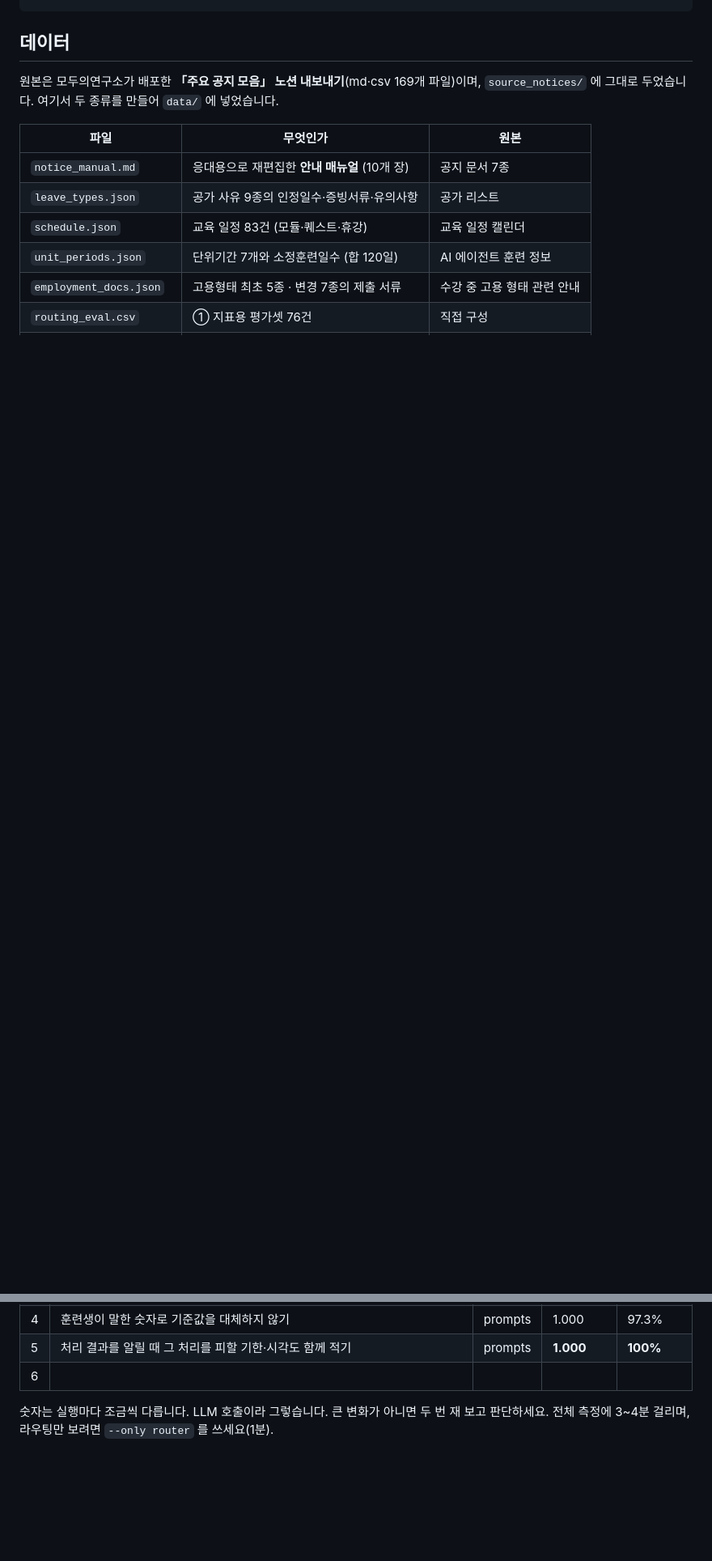
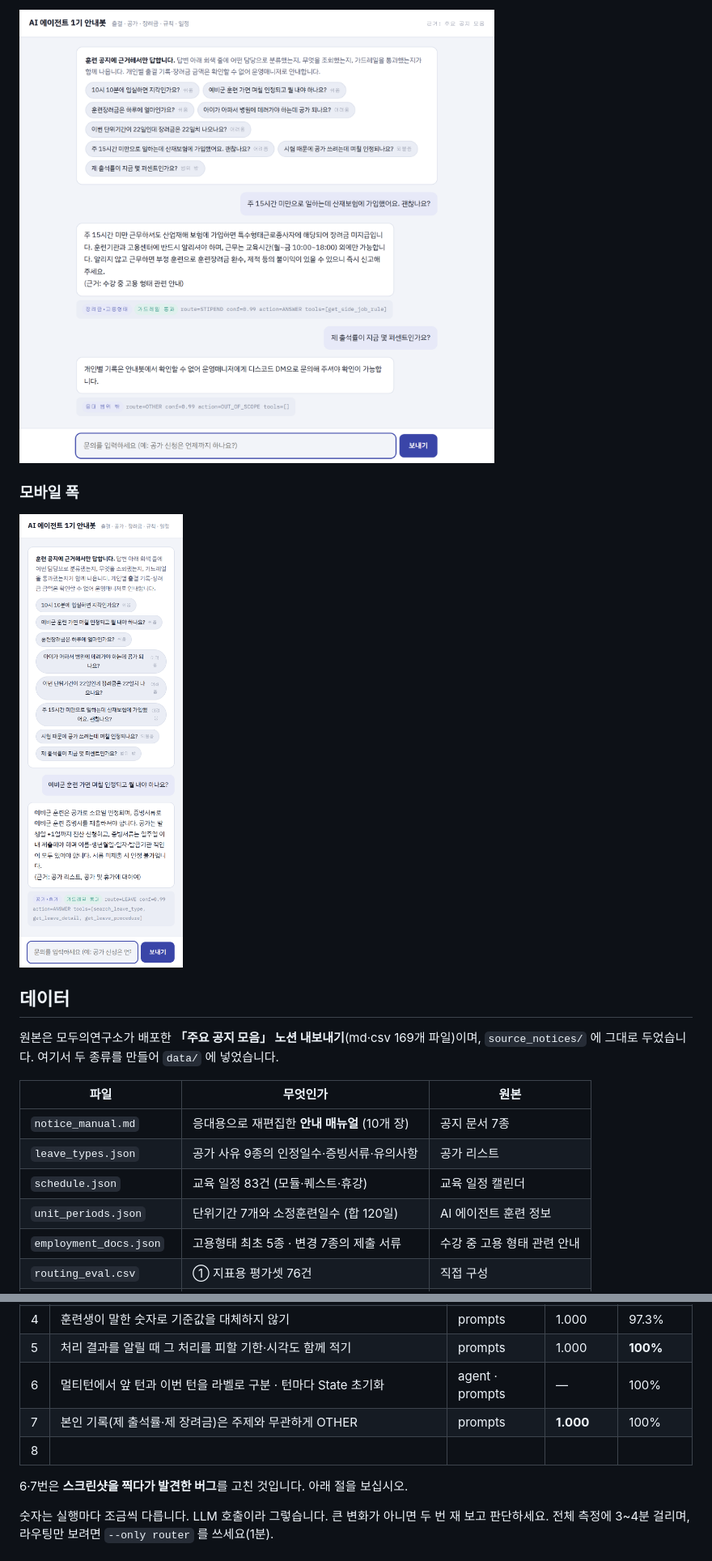
Before and after one commit to C-Lake864/aiffel-notice-agent, a Markdown page: README.md, 2 parts joined by grey strips. Shown at 81% size. Rendered like a GitHub page; pictures changed too: docs/images/demo-03-guardrail.png (added), docs/images/demo-04-mobile.png (added); blank space fills up the shorter version.

```diff
--- a/README.md
+++ b/README.md
@@ -66,3 +76,8 @@ python web/app.py           # 웹 데모 → http://127.0.0.1:8000
+![함정 문의와 범위 밖](docs/images/demo-03-guardrail.png)
+
+### 모바일 폭
+
+![모바일](docs/images/demo-04-mobile.png)
 
 ## 데이터
 
@@ -163,8 +178,12 @@ python web/app.py           # 웹 데모 → http://127.0.0.1:8000
 | 2 | 라우팅 경계 7개 추가 · 도구 강제 3개 · 표기 규칙 2개 | prompts | 0.984 | 89.2% |
 | 3 | 절대규칙 1과 도구 선택표의 충돌 정리 · 되묻기 과발동 차단 · 경고 절차 병기 | prompts | **1.000** | 94.6% |
 | 4 | 훈련생이 말한 숫자로 기준값을 대체하지 않기 | prompts | 1.000 | 97.3% |
-| 5 | 처리 결과를 알릴 때 그 처리를 피할 기한·시각도 함께 적기 | prompts | **1.000** | **100%** |
-| 6 | | | | |
+| 5 | 처리 결과를 알릴 때 그 처리를 피할 기한·시각도 함께 적기 | prompts | 1.000 | **100%** |
+| 6 | 멀티턴에서 앞 턴과 이번 턴을 라벨로 구분 · 턴마다 State 초기화 | agent · prompts | — | 100% |
+| 7 | 본인 기록(제 출석률·제 장려금)은 주제와 무관하게 OTHER | prompts | **1.000** | 100% |
+| 8 | | | | |
+
+6·7번은 **스크린샷을 찍다가 발견한 버그**를 고친 것입니다. 아래 절을 보십시오.
 
 숫자는 실행마다 조금씩 다릅니다. LLM 호출이라 그렇습니다. 큰 변화가 아니면 두 번 재 보고
 판단하세요. 전체 측정에 3~4분 걸리며, 라우팅만 보려면 `--only router` 를 쓰세요(1분).
```
Also changed, not shown: other parts of README.md (+42 -10 lines), docs/images/demo-01-start.png (added), docs/images/demo-02-answer.png (added), 4 other files.
